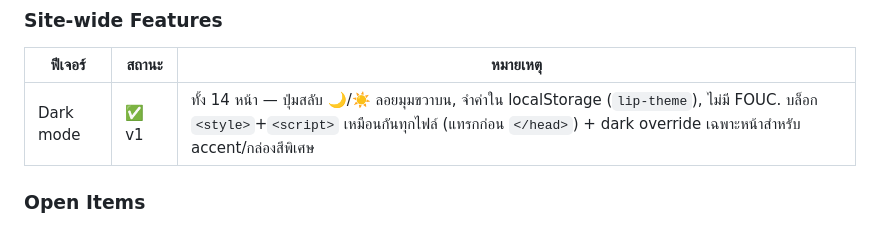
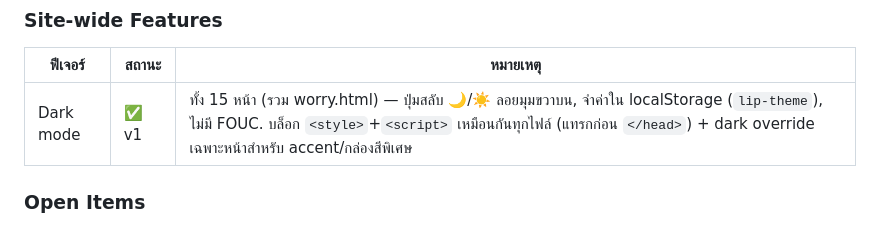
Before and after one commit to MeJIMotJI/Live-In-Peace, a Markdown page: CLAUDE.md, the part around the change. Rendered like a GitHub page.

Commit message:
docs: mark dark mode as covering worry.html too
Co-Authored-By: Claude Sonnet 5 <noreply@anthropic.com>

```diff
--- a/CLAUDE.md
+++ b/CLAUDE.md
@@ -219,7 +219,7 @@ line-height: 1.8–1.9;
 ### Site-wide Features
 | ฟีเจอร์ | สถานะ | หมายเหตุ |
 |------|--------|----------|
-| Dark mode | ✅ v1 | ทั้ง 14 หน้า — ปุ่มสลับ 🌙/☀️ ลอยมุมขวาบน, จำค่าใน localStorage (`lip-theme`), ไม่มี FOUC. บล็อก `<style>`+`<script>` เหมือนกันทุกไฟล์ (แทรกก่อน `</head>`) + dark override เฉพาะหน้าสำหรับ accent/กล่องสีพิเศษ |
+| Dark mode | ✅ v1 | ทั้ง 15 หน้า (รวม worry.html) — ปุ่มสลับ 🌙/☀️ ลอยมุมขวาบน, จำค่าใน localStorage (`lip-theme`), ไม่มี FOUC. บล็อก `<style>`+`<script>` เหมือนกันทุกไฟล์ (แทรกก่อน `</head>`) + dark override เฉพาะหน้าสำหรับ accent/กล่องสีพิเศษ |
 
 ### Open Items
 - [ ] Researcher review: ตรวจสอบความถูกต้องเนื้อหาทุกหน้า
```
